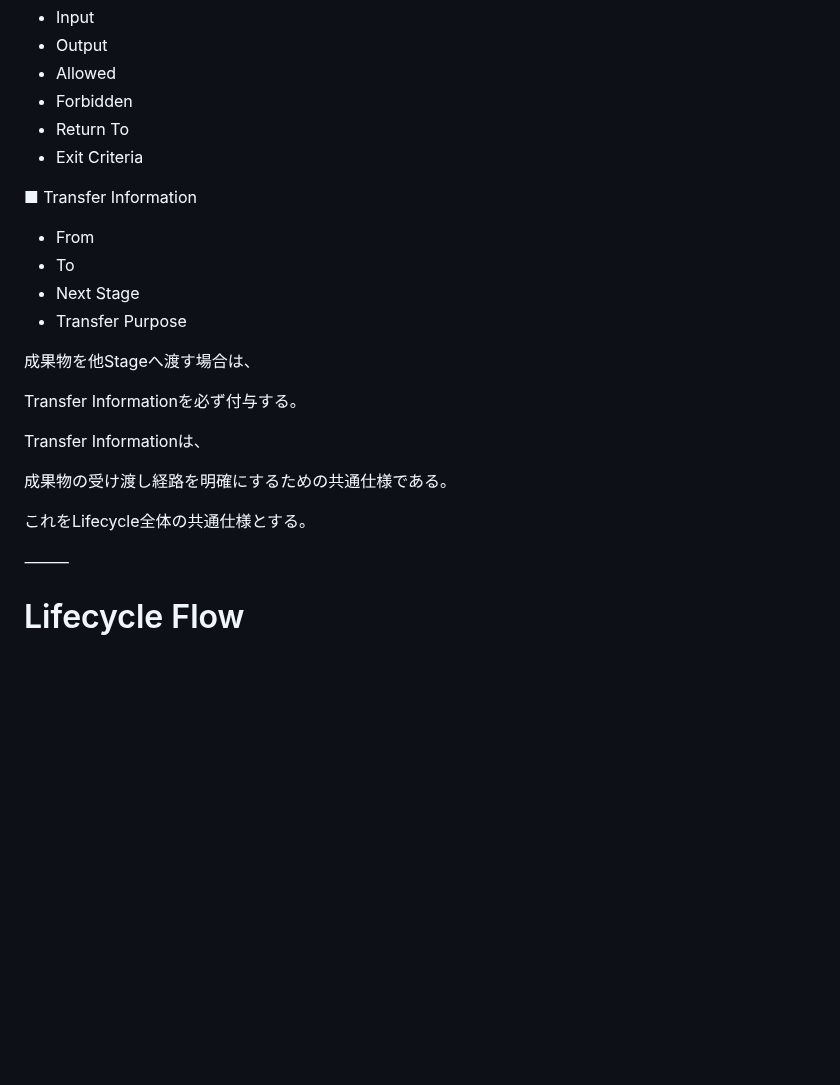
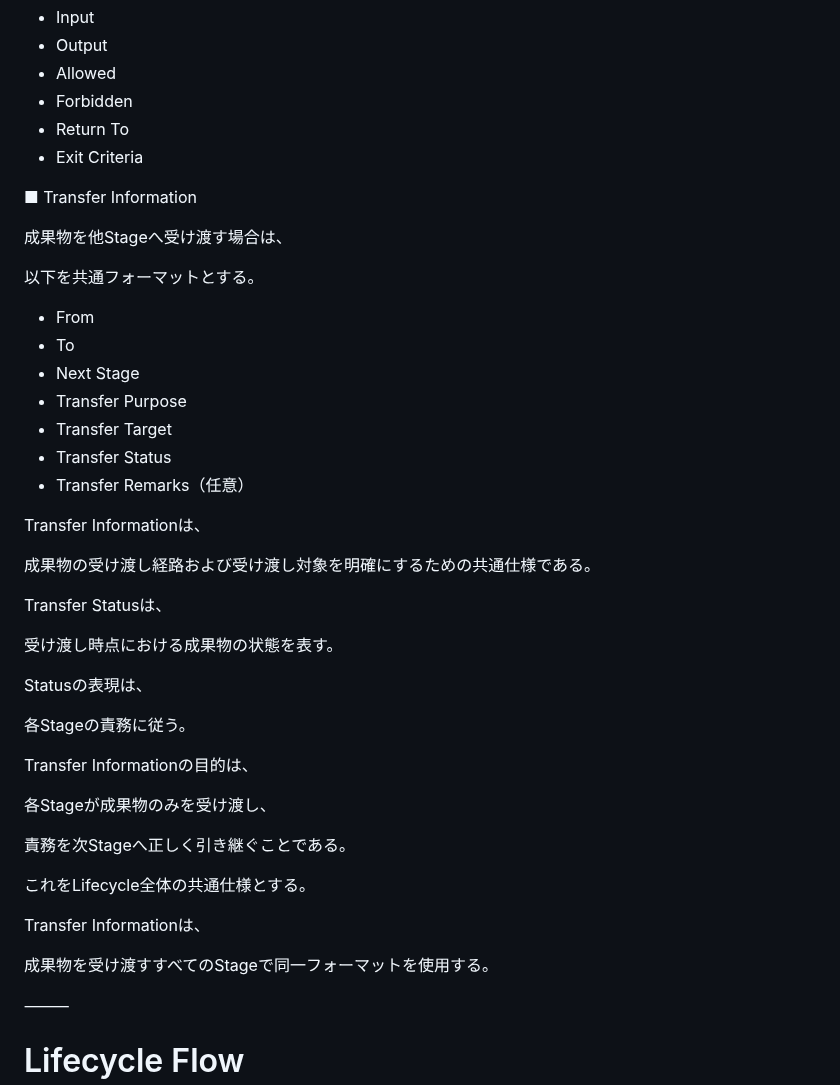
Before and after one commit to iekau-prep/antigravity-brain, a Markdown page: brain/operations/ai_development_lifecycle_standard.md, the part around the change. Rendered like a GitHub page; blank space fills up the shorter version.

Commit message:
Update ai_development_lifecycle_standard.md
Transfer Information標準化

```diff
--- a/brain/operations/ai_development_lifecycle_standard.md
+++ b/brain/operations/ai_development_lifecycle_standard.md
@@ -265,20 +265,41 @@ Stage Contract（共通仕様）
 
 ■ Transfer Information
 
+成果物を他Stageへ受け渡す場合は、
+
+以下を共通フォーマットとする。
+
 * From
 * To
 * Next Stage
 * Transfer Purpose
-
-成果物を他Stageへ渡す場合は、
-
-Transfer Informationを必ず付与する。
+* Transfer Target
+* Transfer Status
+* Transfer Remarks（任意）
 
 Transfer Informationは、
 
-成果物の受け渡し経路を明確にするための共通仕様である。
+成果物の受け渡し経路および受け渡し対象を明確にするための共通仕様である。
+
+Transfer Statusは、
+
+受け渡し時点における成果物の状態を表す。
+
+Statusの表現は、
+
+各Stageの責務に従う。
+
+Transfer Informationの目的は、
+
+各Stageが成果物のみを受け渡し、
+
+責務を次Stageへ正しく引き継ぐことである。
 
 これをLifecycle全体の共通仕様とする。
+
+Transfer Informationは、
+
+成果物を受け渡すすべてのStageで同一フォーマットを使用する。
 
 ⸻
 
```
